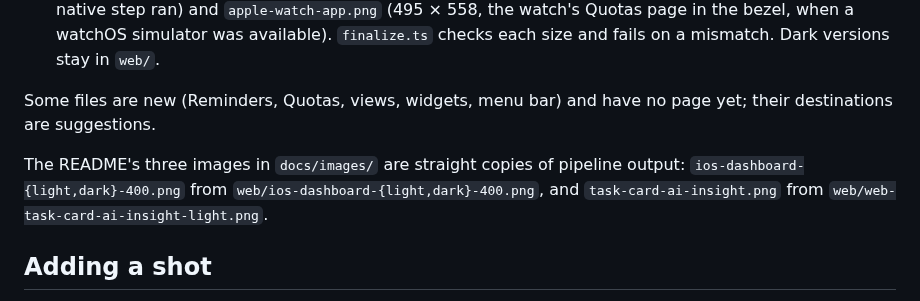
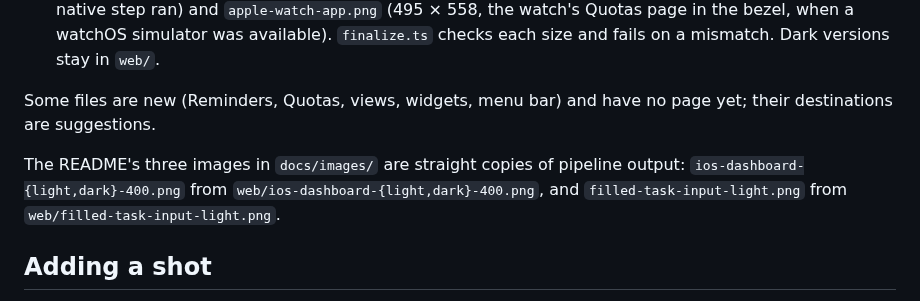
Before and after one commit to trentmcnitt/opentask, a Markdown page: docs/SCREENSHOTS.md, the part around the change. Rendered like a GitHub page.

```diff
--- a/docs/SCREENSHOTS.md
+++ b/docs/SCREENSHOTS.md
@@ -88,7 +88,7 @@ The watch app has three **DEBUG-only** launch-environment hooks for this, all in
 
 Some files are new (Reminders, Quotas, views, widgets, menu bar) and have no page yet; their destinations are suggestions.
 
-The README's three images in `docs/images/` are straight copies of pipeline output: `ios-dashboard-{light,dark}-400.png` from `web/ios-dashboard-{light,dark}-400.png`, and `task-card-ai-insight.png` from `web/web-task-card-ai-insight-light.png`.
+The README's three images in `docs/images/` are straight copies of pipeline output: `ios-dashboard-{light,dark}-400.png` from `web/ios-dashboard-{light,dark}-400.png`, and `filled-task-input-light.png` from `web/filled-task-input-light.png`.
 
 ## Adding a shot
 
```
Also changed, not shown: README.md (+42 -30 lines), docs/images/filled-task-input-light.png (added), docs/images/task-card-ai-insight.png (deleted).
